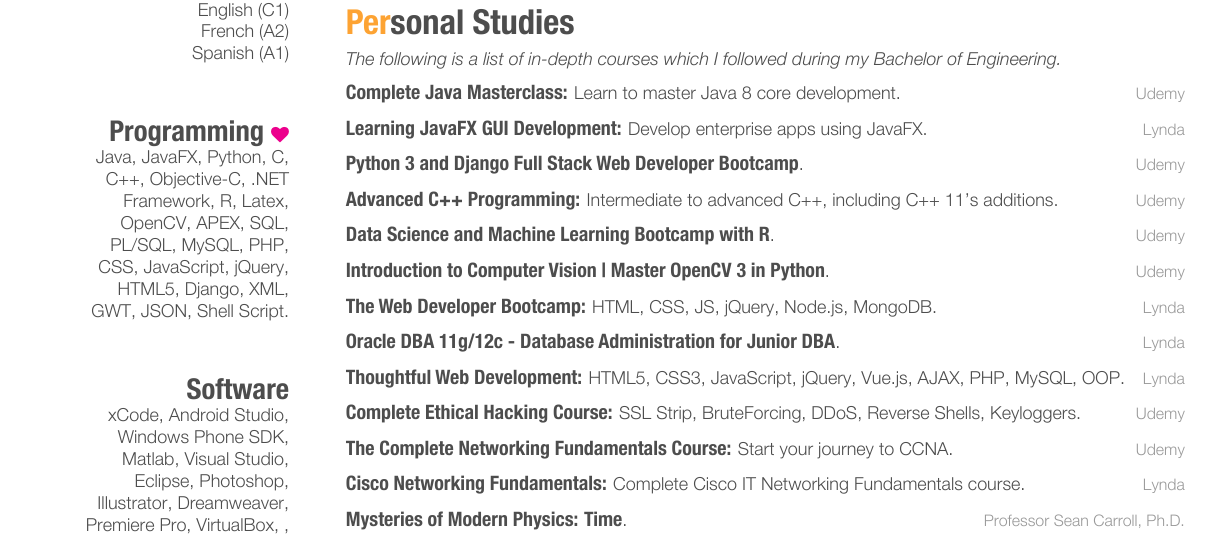
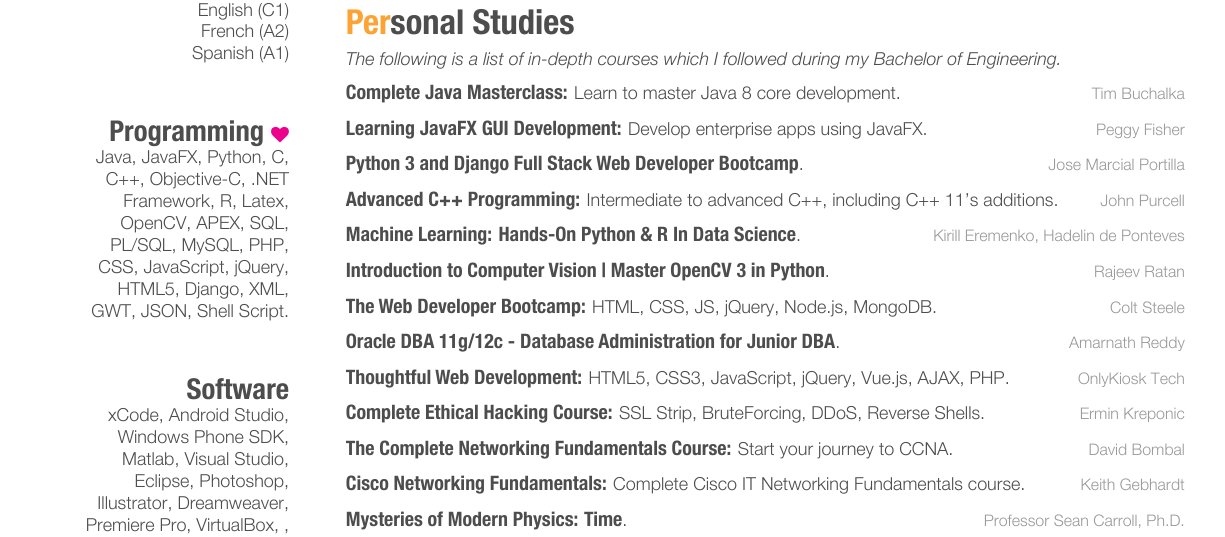
Before and after one commit to rambodrahmani/cv, a LaTeX CV (rambod rahmani.tex): part of page 1 of 3, cut so that both start at the same text. The pictures show the PDF file rambod rahmani.pdf that the author committed with the source.

Commit message:
Personal Courses Section edited.

```diff
--- a/rambod rahmani.tex
+++ b/rambod rahmani.tex
@@ -90,73 +90,73 @@
 \entry
 {}
 {Complete Java Masterclass: {\normalfont\small{Learn to master Java 8 core development.}}}
-{Udemy}
+{Tim Buchalka}
 {\vspace{-3mm}}
 %------------------------------------------------
 \entry
 {}
 {Learning JavaFX GUI Development: {\normalfont\small{Develop enterprise apps using JavaFX.}}}
-{Lynda}
+{Peggy Fisher}
 {\vspace{-3mm}}
 %------------------------------------------------
 \entry
 {}
 {Python 3 and Django Full Stack Web Developer Bootcamp{\normalfont\small{.}}}
-{Udemy}
+{Jose Marcial Portilla}
 {\vspace{-3mm}}
 %------------------------------------------------
 \entry
 {}
 {Advanced C++ Programming: {\normalfont\small{Intermediate to advanced C++, including C++ 11's additions.}}}
-{Udemy}
+{John Purcell}
 {\vspace{-3mm}}
 %------------------------------------------------
 \entry
 {}
-{Data Science and Machine Learning Bootcamp with R{\normalfont\small{.}}}
-{Udemy}
+{Machine Learning: Hands-On Python \& R In Data Science{\normalfont\small{.}}}
+{Kirill Eremenko, Hadelin de Ponteves}
 {\vspace{-3mm}}
 %------------------------------------------------
 \entry
 {}
 {Introduction to Computer Vision | Master OpenCV 3 in Python{\normalfont\small{.}}}
-{Udemy}
+{Rajeev Ratan}
 {\vspace{-3mm}}
 %------------------------------------------------
 \entry
 {}
 {The Web Developer Bootcamp: {\normalfont\small{HTML, CSS, JS, jQuery, Node.js, MongoDB.}}}
-{Lynda}
+{Colt Steele}
 {\vspace{-3mm}}
 %------------------------------------------------
 \entry
 {}
 {Oracle DBA 11g/12c - Database Administration for Junior DBA{\normalfont\small{.}}}
-{Lynda}
+{Amarnath Reddy}
 {\vspace{-3mm}}
 %------------------------------------------------
 \entry
 {}
-{Thoughtful Web Development: {\normalfont\small{HTML5, CSS3, JavaScript, jQuery, Vue.js, AJAX, PHP, MySQL, OOP.}}}
-{Lynda}
+{Thoughtful Web Development: {\normalfont\small{HTML5, CSS3, JavaScript, jQuery, Vue.js, AJAX, PHP.}}}
+{OnlyKiosk Tech}
 {\vspace{-3mm}}
 %------------------------------------------------
 \entry
 {}
-{Complete Ethical Hacking Course: {\normalfont\small{SSL Strip, BruteForcing, DDoS, Reverse Shells, Keyloggers.}}}
-{Udemy}
+{Complete Ethical Hacking Course: {\normalfont\small{SSL Strip, BruteForcing, DDoS, Reverse Shells.}}}
+{Ermin Kreponic}
 {\vspace{-3mm}}
 %------------------------------------------------
 \entry
 {}
 {The Complete Networking Fundamentals Course: {\normalfont\small{Start your journey to CCNA.}}}
-{Udemy}
+{David Bombal}
 {\vspace{-3mm}}
 %------------------------------------------------
 \entry
 {}
 {Cisco Networking Fundamentals: {\normalfont\small{Complete Cisco IT Networking Fundamentals course.}}}
-{Lynda}
+{Keith Gebhardt}
 {\vspace{-3mm}}
 %------------------------------------------------
 \entry
```
Also changed, not shown: rambod rahmani.pdf, 2 other files.
